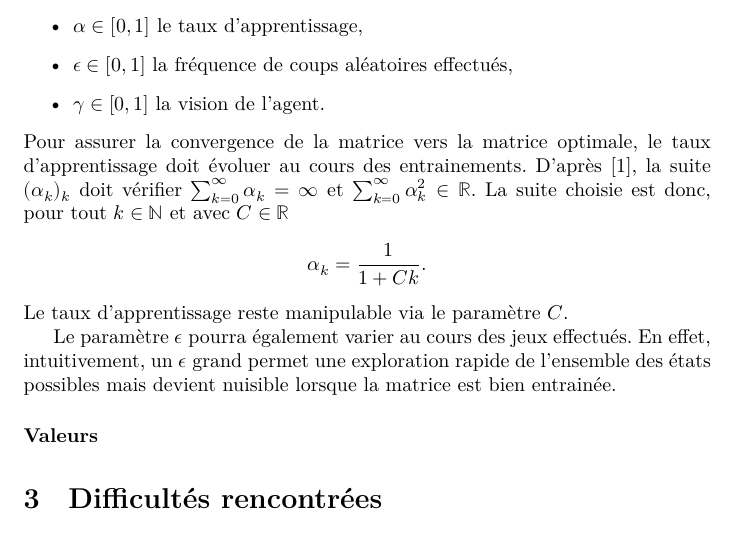
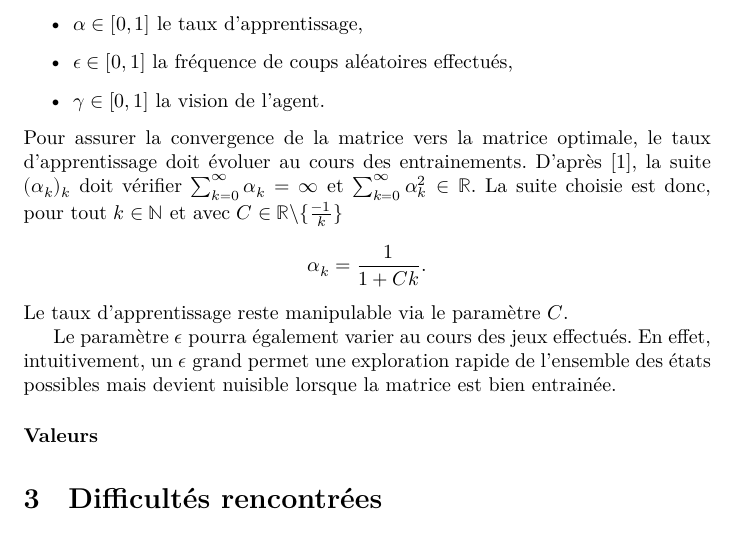
Before and after one commit to ViryBe/qai_tetris, a LaTeX document (latex/report.tex): part of page 5 of 8, cut so that both start at the same text. Compiled offline with XeLaTeX.

Commit message:
(*) ouf on a evité de peu la divison par zero

```diff
--- a/latex/report.tex
+++ b/latex/report.tex
@@ -232,7 +232,7 @@ le taux d'apprentissage doit évoluer au cours des entrainements.
 D'après~\cite{watkins92}, la suite \( (\alpha_k)_k \) doit vérifier
 \( \sum_{k=0}^\infty \alpha_k = \infty \) et \(
 \sum_{k=0}^\infty \alpha_k^2 \in \R \). La suite choisie est donc, pour tout
-\( k \in \mathbb{N} \) et avec \( C \in \R \)
+\( k \in \mathbb{N} \) et avec \( C \in \R \backslash \{ \frac{-1}{k} \} \)
 \[
   \alpha_k = \frac{1}{1 + Ck}.
 \]
```
